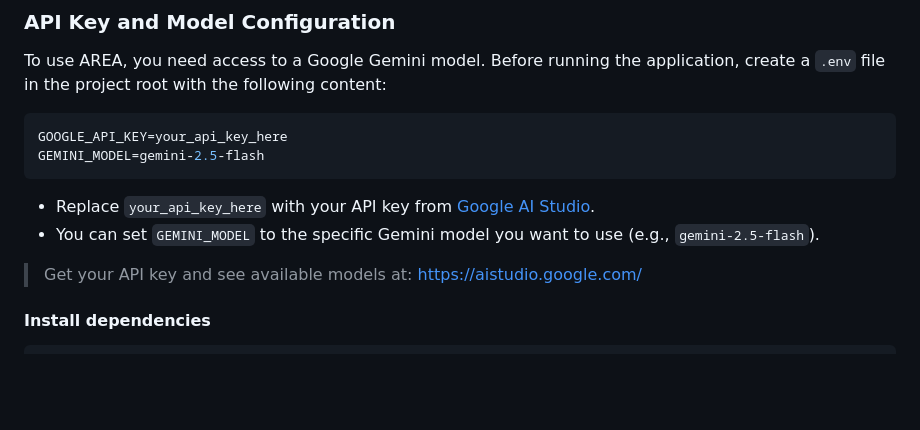
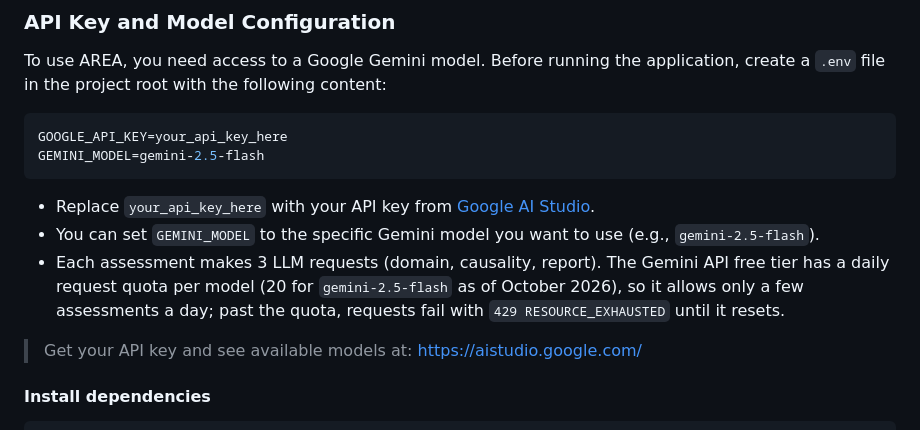
Before and after one commit to 6MicheleStingo9/AREA, a Markdown page: README.md, the part around the change. Drawn GitHub-style; blank space fills up the shorter version.

Commit message:
docs(readme): note the Gemini free tier daily quota
Co-Authored-By: Claude Opus 5.5 <noreply@anthropic.com>

```diff
--- a/README.md
+++ b/README.md
@@ -130,6 +130,9 @@ GEMINI_MODEL=gemini-2.5-flash
 
 - Replace `your_api_key_here` with your API key from [Google AI Studio](https://aistudio.google.com/).
 - You can set `GEMINI_MODEL` to the specific Gemini model you want to use (e.g., `gemini-2.5-flash`).
+- Each assessment makes 3 LLM requests (domain, causality, report). The Gemini API free tier has a
+  daily request quota per model (20 for `gemini-2.5-flash` as of October 2026), so it allows only a
+  few assessments a day; past the quota, requests fail with `429 RESOURCE_EXHAUSTED` until it resets.
 
 > Get your API key and see available models at: https://aistudio.google.com/
 
```
